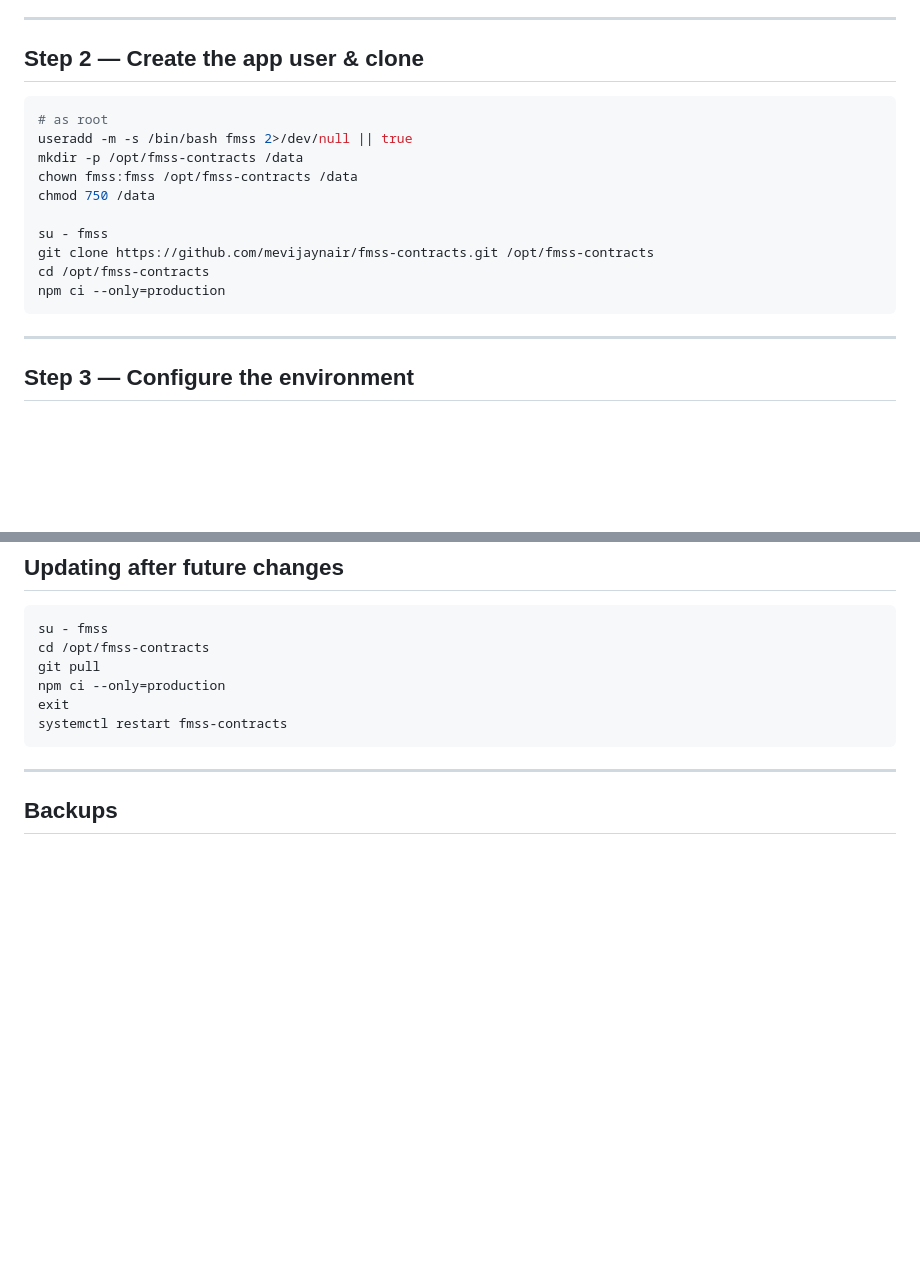
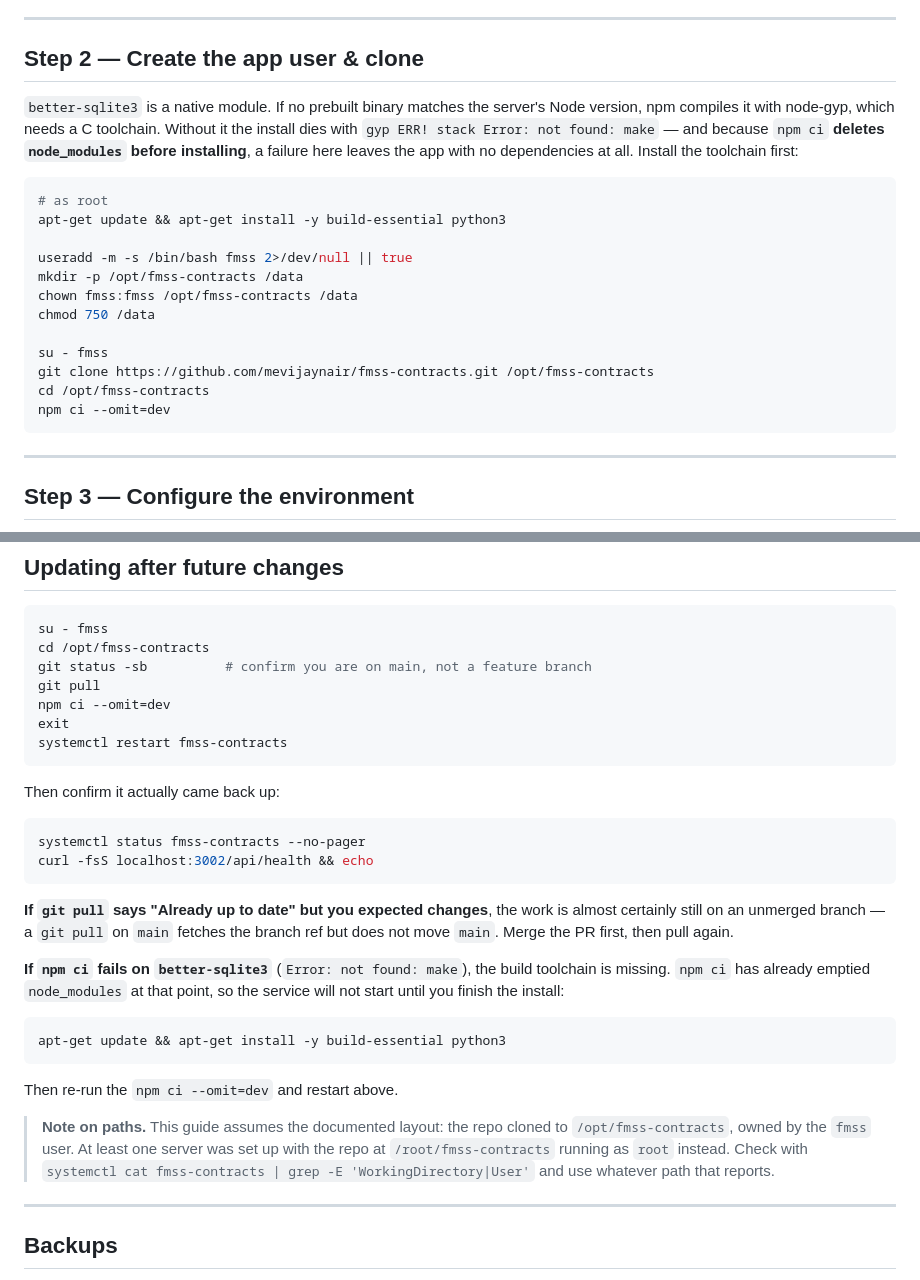
Before and after one commit to mevijaynair/fmss-contracts, a Markdown page: DEPLOY.md, 2 parts joined by grey strips. Rendered like a GitHub page; blank space fills up the shorter version.

Commit message:
Document the deploy failures hit on fmss-web-prod
A live deploy hit three problems this guide did not cover.

better-sqlite3 is a native module; when no prebuilt binary matches the server's
Node version npm compiles it with node-gyp, which needs a C toolchain. The
install died with "gyp ERR! stack Error: not found: make". Because npm ci
deletes node_modules before installing, that failure left the app with no
dependencies at all — and restarting the service at that point takes the site
down. Added build-essential/python3 to Step 2 and a recovery path to the update
section, plus post-restart health checks so a broken deploy is noticed.

Replaced npm ci --only=production with --omit=dev; npm now warns on the old flag.

Added a note that "Already up to date" from git pull usually means the work is
still on an unmerged branch — pulling main fetches the branch ref without moving
main, which reads as a successful deploy that changes nothing.

Also flagged that the documented layout (/opt/fmss-contracts owned by the fmss
user) does not match every server: at least one runs from /root/fmss-contracts
as root, so cd /opt/fmss-contracts fails. Documented how to find the real path
from the systemd unit rather than guessing.

Co-Authored-By: Claude Opus 4.8 <noreply@anthropic.com>

````diff
--- a/DEPLOY.md
+++ b/DEPLOY.md
@@ -44,8 +44,16 @@ full guide; for this app alone, just the Node + Caddy + `/data` parts are requir
 
 ## Step 2 — Create the app user & clone
 
+`better-sqlite3` is a native module. If no prebuilt binary matches the server's
+Node version, npm compiles it with node-gyp, which needs a C toolchain. Without
+it the install dies with `gyp ERR! stack Error: not found: make` — and because
+`npm ci` **deletes `node_modules` before installing**, a failure here leaves the
+app with no dependencies at all. Install the toolchain first:
+
 ```bash
 # as root
+apt-get update && apt-get install -y build-essential python3
+
 useradd -m -s /bin/bash fmss 2>/dev/null || true
 mkdir -p /opt/fmss-contracts /data
 chown fmss:fmss /opt/fmss-contracts /data
@@ -54,7 +62,7 @@ chmod 750 /data
 su - fmss
 git clone https://github.com/mevijaynair/fmss-contracts.git /opt/fmss-contracts
 cd /opt/fmss-contracts
-npm ci --only=production
+npm ci --omit=dev
 ```
 
 ---
@@ -183,11 +191,39 @@ dig +short contracts.fmss.ae     # -> <your-server-ip>
 ```bash
 su - fmss
 cd /opt/fmss-contracts
+git status -sb          # confirm you are on main, not a feature branch
 git pull
-npm ci --only=production
+npm ci --omit=dev
 exit
 systemctl restart fmss-contracts
 ```
+
+Then confirm it actually came back up:
+
+```bash
+systemctl status fmss-contracts --no-pager
+curl -fsS localhost:3002/api/health && echo
+```
+
+**If `git pull` says "Already up to date" but you expected changes**, the work is
+almost certainly still on an unmerged branch — a `git pull` on `main` fetches the
+branch ref but does not move `main`. Merge the PR first, then pull again.
+
+**If `npm ci` fails on `better-sqlite3`** (`Error: not found: make`), the build
+toolchain is missing. `npm ci` has already emptied `node_modules` at that point,
+so the service will not start until you finish the install:
+
+```bash
+apt-get update && apt-get install -y build-essential python3
+```
+
+Then re-run the `npm ci --omit=dev` and restart above.
+
+> **Note on paths.** This guide assumes the documented layout: the repo cloned to
+> `/opt/fmss-contracts`, owned by the `fmss` user. At least one server was set up
+> with the repo at `/root/fmss-contracts` running as `root` instead. Check with
+> `systemctl cat fmss-contracts | grep -E 'WorkingDirectory|User'` and use whatever
+> path that reports.
 
 ---
 
````
